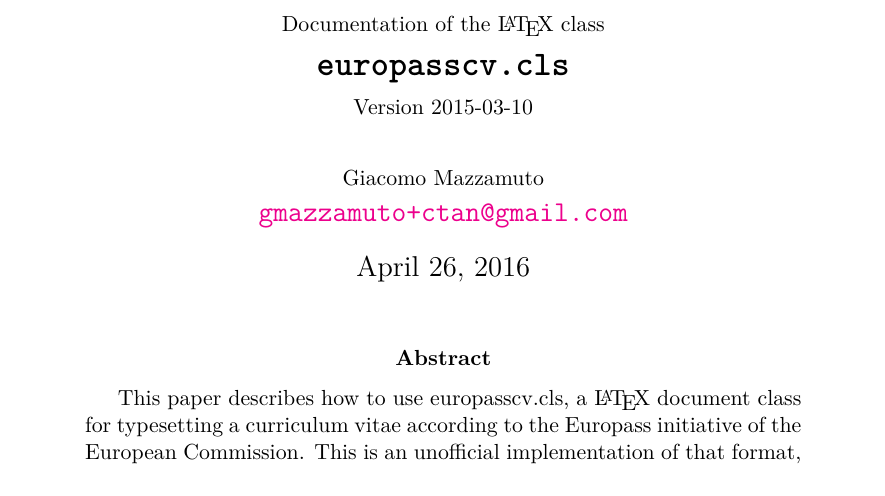
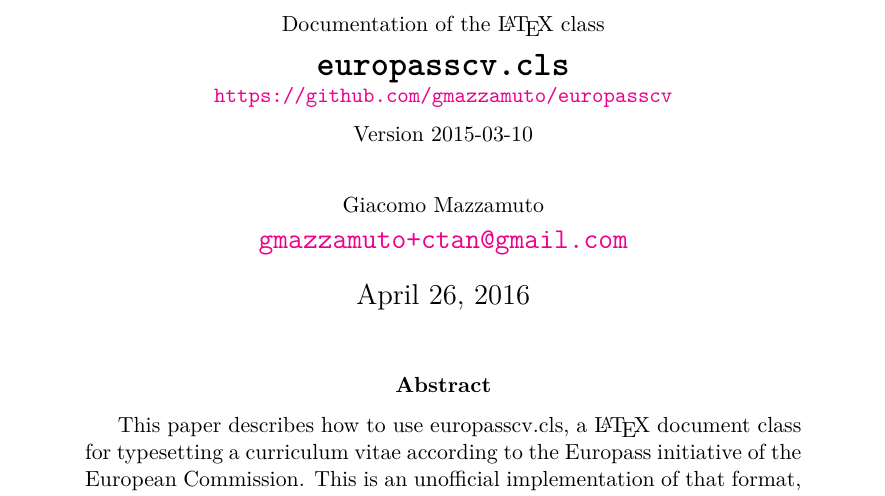
Before and after one commit to xEnVrE/CV, a LaTeX CV (europasscv.tex): part of page 1 of 7, cut so that both start at the same text. Compiled offline with pdfLaTeX.

Commit message:
documentation: add github link

```diff
--- a/europasscv.tex
+++ b/europasscv.tex
@@ -14,6 +14,7 @@
         \href{mailto:gmazzamuto+ctan@gmail.com}{\texttt{gmazzamuto+ctan@gmail.com}}\\}
 \title{\small Documentation of the \LaTeX\ class\\
 		\Large \textbf{\texttt{europasscv.cls}}\\
+		\small{\href{https://github.com/gmazzamuto/europasscv}{\texttt{https://github.com/gmazzamuto/europasscv}}}\\
 		\small \vspace{0.2cm} Version 2015-03-10
 }
 
```
